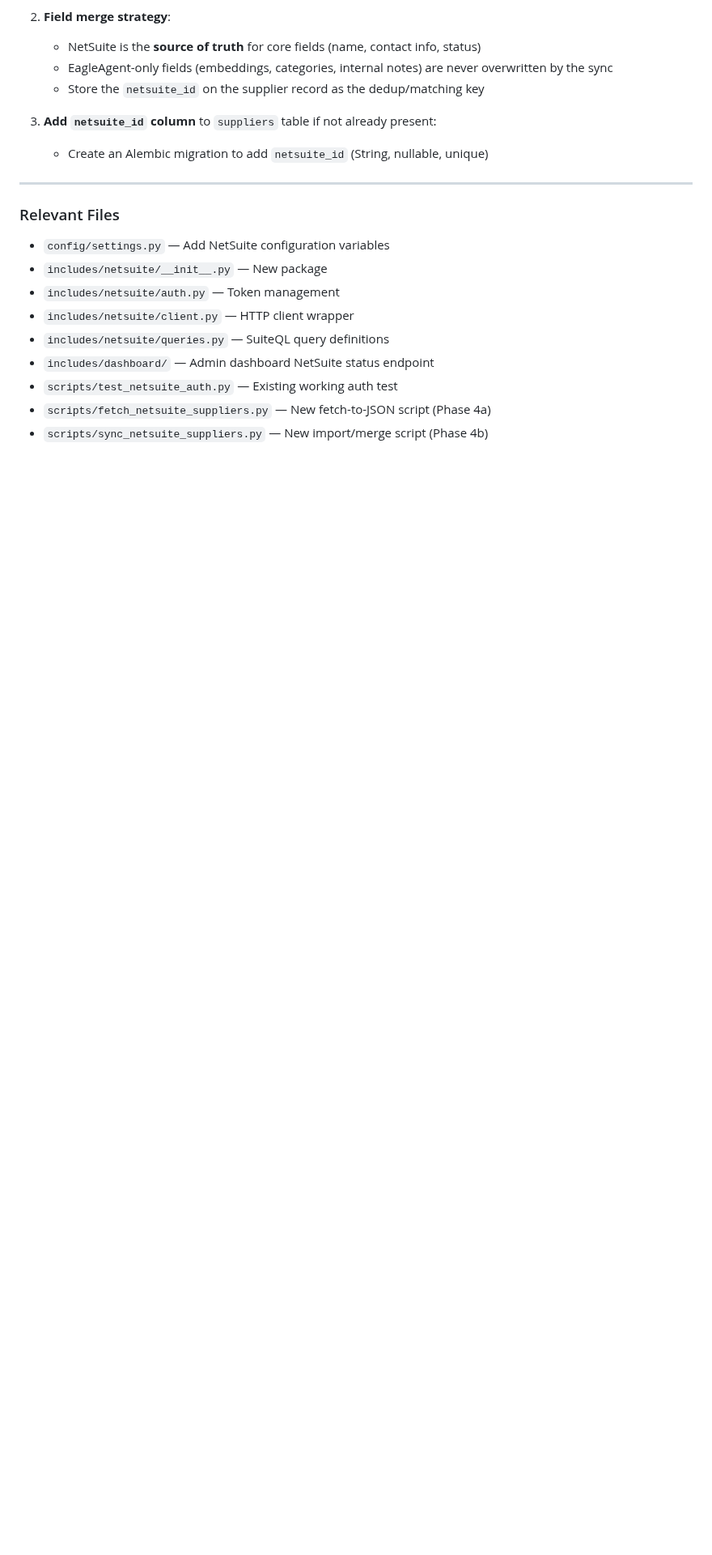
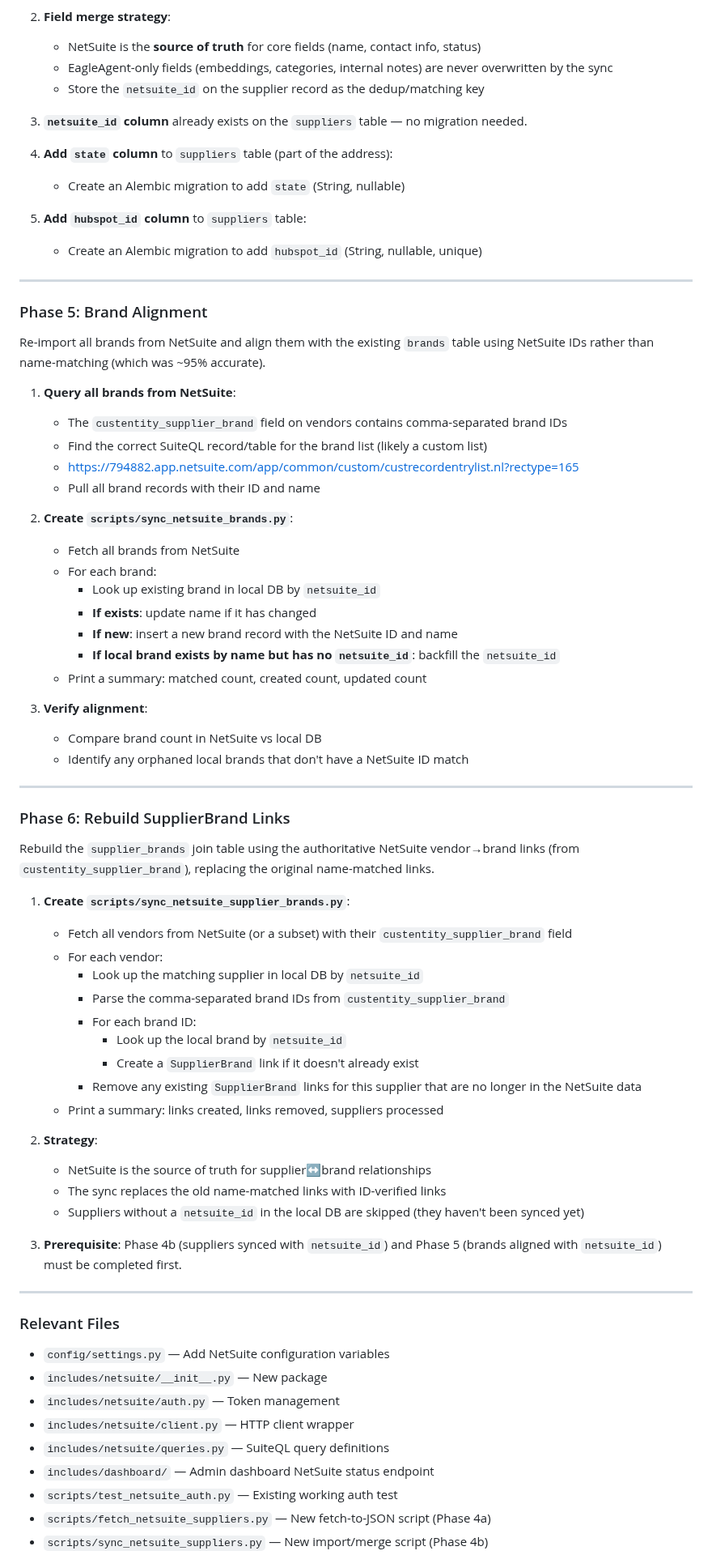
Before and after one commit to mooball/EagleAgent, a Markdown page: .github/prompts/plan-netsuiteIntegration.prompt.md, the part around one of its changes. Shown at 81% size. Rendered like a GitHub page; blank space fills up the shorter version.

Commit message:
updates to plan
Co-authored-by: Copilot <copilot@github.com>

```diff
--- a/.github/prompts/plan-netsuiteIntegration.prompt.md
+++ b/.github/prompts/plan-netsuiteIntegration.prompt.md
@@ -140,8 +140,62 @@ Once field mapping is confirmed, build the merge logic to upsert NetSuite vendor
    - EagleAgent-only fields (embeddings, categories, internal notes) are never overwritten by the sync
    - Store the `netsuite_id` on the supplier record as the dedup/matching key
 
-3. **Add `netsuite_id` column** to `suppliers` table if not already present:
-   - Create an Alembic migration to add `netsuite_id` (String, nullable, unique)
+3. **`netsuite_id` column** already exists on the `suppliers` table — no migration needed.
+
+4. **Add `state` column** to `suppliers` table (part of the address):
+   - Create an Alembic migration to add `state` (String, nullable)
+
+5. **Add `hubspot_id` column** to `suppliers` table:
+   - Create an Alembic migration to add `hubspot_id` (String, nullable, unique)
+
+---
+
+### Phase 5: Brand Alignment
+
+Re-import all brands from NetSuite and align them with the existing `brands` table using NetSuite IDs rather than name-matching (which was ~95% accurate).
+
+1. **Query all brands from NetSuite**:
+   - The `custentity_supplier_brand` field on vendors contains comma-separated brand IDs
+   - Find the correct SuiteQL record/table for the brand list (likely a custom list)
+   - https://794882.app.netsuite.com/app/common/custom/custrecordentrylist.nl?rectype=165
+   - Pull all brand records with their ID and name
+
+2. **Create `scripts/sync_netsuite_brands.py`**:
+   - Fetch all brands from NetSuite
+   - For each brand:
+     - Look up existing brand in local DB by `netsuite_id`
+     - **If exists**: update name if it has changed
+     - **If new**: insert a new brand record with the NetSuite ID and name
+     - **If local brand exists by name but has no `netsuite_id`**: backfill the `netsuite_id`
+   - Print a summary: matched count, created count, updated count
+
+3. **Verify alignment**:
+   - Compare brand count in NetSuite vs local DB
+   - Identify any orphaned local brands that don't have a NetSuite ID match
+
+---
+
+### Phase 6: Rebuild SupplierBrand Links
+
+Rebuild the `supplier_brands` join table using the authoritative NetSuite vendor→brand links (from `custentity_supplier_brand`), replacing the original name-matched links.
+
+1. **Create `scripts/sync_netsuite_supplier_brands.py`**:
+   - Fetch all vendors from NetSuite (or a subset) with their `custentity_supplier_brand` field
+   - For each vendor:
+     - Look up the matching supplier in local DB by `netsuite_id`
+     - Parse the comma-separated brand IDs from `custentity_supplier_brand`
+     - For each brand ID:
+       - Look up the local brand by `netsuite_id`
+       - Create a `SupplierBrand` link if it doesn't already exist
+     - Remove any existing `SupplierBrand` links for this supplier that are no longer in the NetSuite data
+   - Print a summary: links created, links removed, suppliers processed
+
+2. **Strategy**:
+   - NetSuite is the source of truth for supplier↔brand relationships
+   - The sync replaces the old name-matched links with ID-verified links
+   - Suppliers without a `netsuite_id` in the local DB are skipped (they haven't been synced yet)
+
+3. **Prerequisite**: Phase 4b (suppliers synced with `netsuite_id`) and Phase 5 (brands aligned with `netsuite_id`) must be completed first.
 
 ---
 
```
Also changed, not shown: other parts of .github/prompts/plan-netsuiteIntegration.prompt.md (+4 -0 lines).
